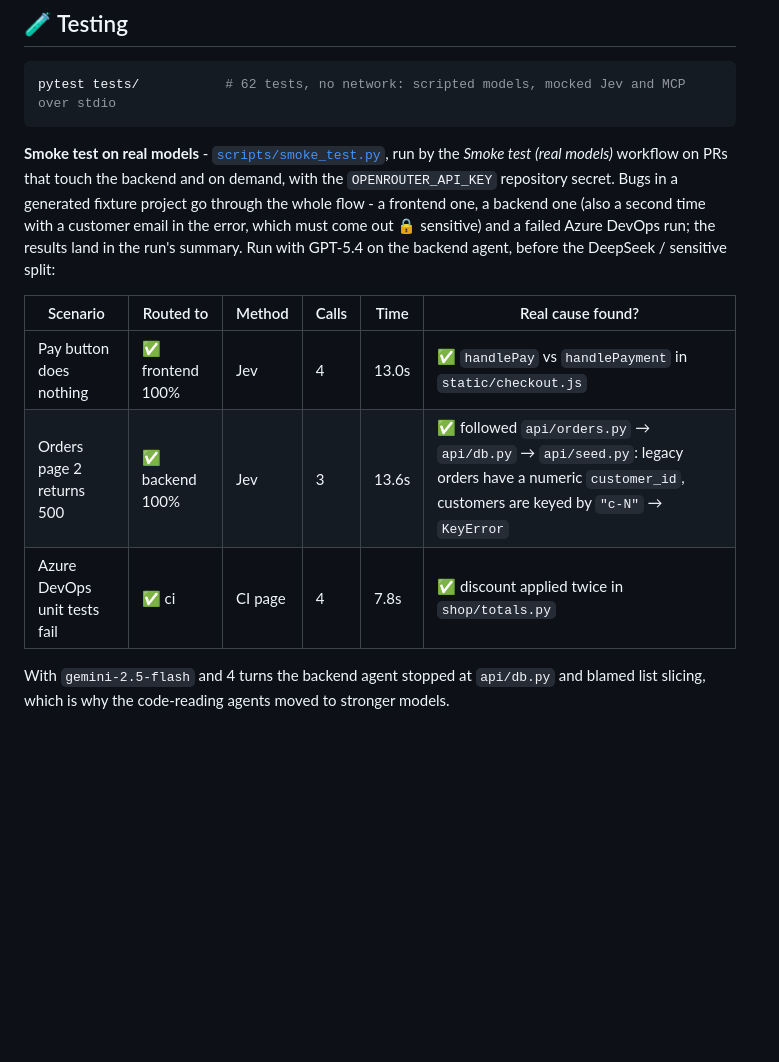
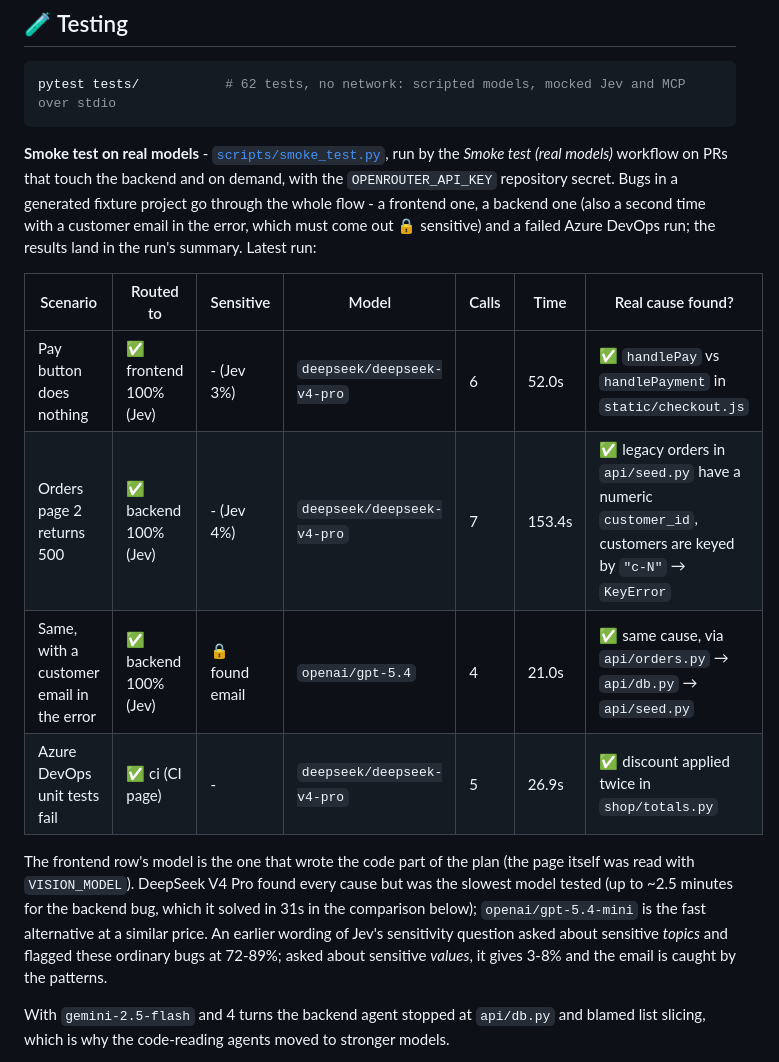
Before and after one commit to Amitro123/CodeReview-Agent, a Markdown page: README.md, the part around the change. GitHub-like rendering; blank space fills up the shorter version.

Commit message:
README: smoke run with the DeepSeek / GPT-5.4 sensitive split
All four scenarios found the real cause and the sensitive split held: only
the scenario with a customer email ran on GPT-5.4. DeepSeek V4 Pro was slow
(up to 153s), recorded with gpt-5.4-mini as the fast alternative.

Co-Authored-By: Claude Opus 5.5 <noreply@anthropic.com>
Claude-Session: https://claude.ai/code/session_01MGuL2GK9yVpU4hdPanshFa

```diff
--- a/README.md
+++ b/README.md
@@ -274,14 +274,20 @@ pytest tests/           # 62 tests, no network: scripted models, mocked Jev and
 *Smoke test (real models)* workflow on PRs that touch the backend and on demand, with the `OPENROUTER_API_KEY`
 repository secret. Bugs in a generated fixture project go through the whole flow - a frontend one, a backend one
 (also a second time with a customer email in the error, which must come out 🔒 sensitive) and a failed Azure DevOps
-run; the results land in the run's summary. Run with GPT-5.4 on the backend agent, before the DeepSeek /
-sensitive split:
+run; the results land in the run's summary. Latest run:
 
-| Scenario | Routed to | Method | Calls | Time | Real cause found? |
-|---|---|---|---|---|---|
-| Pay button does nothing | ✅ frontend 100% | Jev | 4 | 13.0s | ✅ `handlePay` vs `handlePayment` in `static/checkout.js` |
-| Orders page 2 returns 500 | ✅ backend 100% | Jev | 3 | 13.6s | ✅ followed `api/orders.py` → `api/db.py` → `api/seed.py`: legacy orders have a numeric `customer_id`, customers are keyed by `"c-N"` → `KeyError` |
-| Azure DevOps unit tests fail | ✅ ci | CI page | 4 | 7.8s | ✅ discount applied twice in `shop/totals.py` |
+| Scenario | Routed to | Sensitive | Model | Calls | Time | Real cause found? |
+|---|---|---|---|---|---|---|
+| Pay button does nothing | ✅ frontend 100% (Jev) | - (Jev 3%) | `deepseek/deepseek-v4-pro` | 6 | 52.0s | ✅ `handlePay` vs `handlePayment` in `static/checkout.js` |
+| Orders page 2 returns 500 | ✅ backend 100% (Jev) | - (Jev 4%) | `deepseek/deepseek-v4-pro` | 7 | 153.4s | ✅ legacy orders in `api/seed.py` have a numeric `customer_id`, customers are keyed by `"c-N"` → `KeyError` |
+| Same, with a customer email in the error | ✅ backend 100% (Jev) | 🔒 found email | `openai/gpt-5.4` | 4 | 21.0s | ✅ same cause, via `api/orders.py` → `api/db.py` → `api/seed.py` |
+| Azure DevOps unit tests fail | ✅ ci (CI page) | - | `deepseek/deepseek-v4-pro` | 5 | 26.9s | ✅ discount applied twice in `shop/totals.py` |
+
+The frontend row's model is the one that wrote the code part of the plan (the page itself was read with
+`VISION_MODEL`). DeepSeek V4 Pro found every cause but was the slowest model tested (up to ~2.5 minutes for the
+backend bug, which it solved in 31s in the comparison below); `openai/gpt-5.4-mini` is the fast alternative at a
+similar price. An earlier wording of Jev's sensitivity question asked about sensitive *topics* and flagged these
+ordinary bugs at 72-89%; asked about sensitive *values*, it gives 3-8% and the email is caught by the patterns.
 
 With `gemini-2.5-flash` and 4 turns the backend agent stopped at `api/db.py` and blamed list slicing, which is why
 the code-reading agents moved to stronger models.
```
